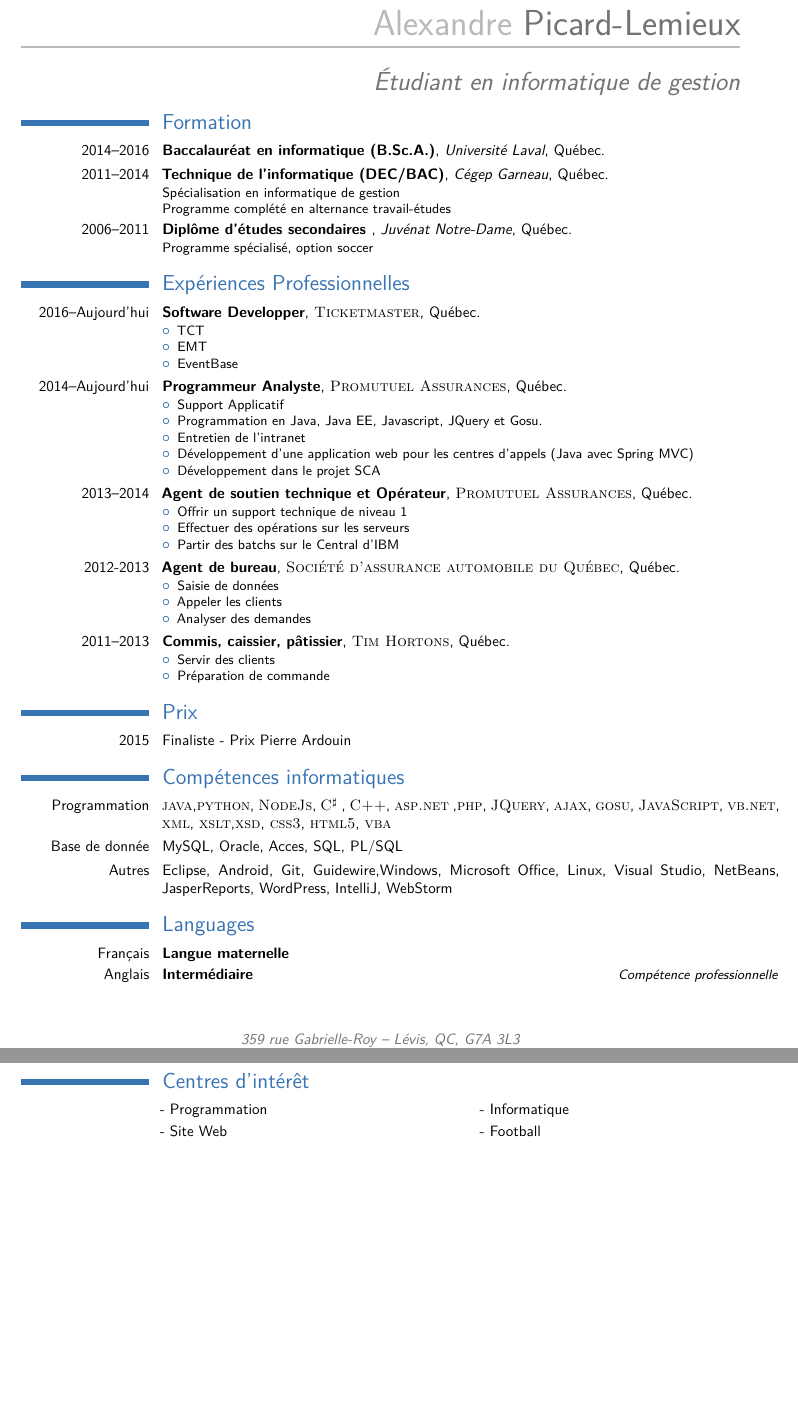
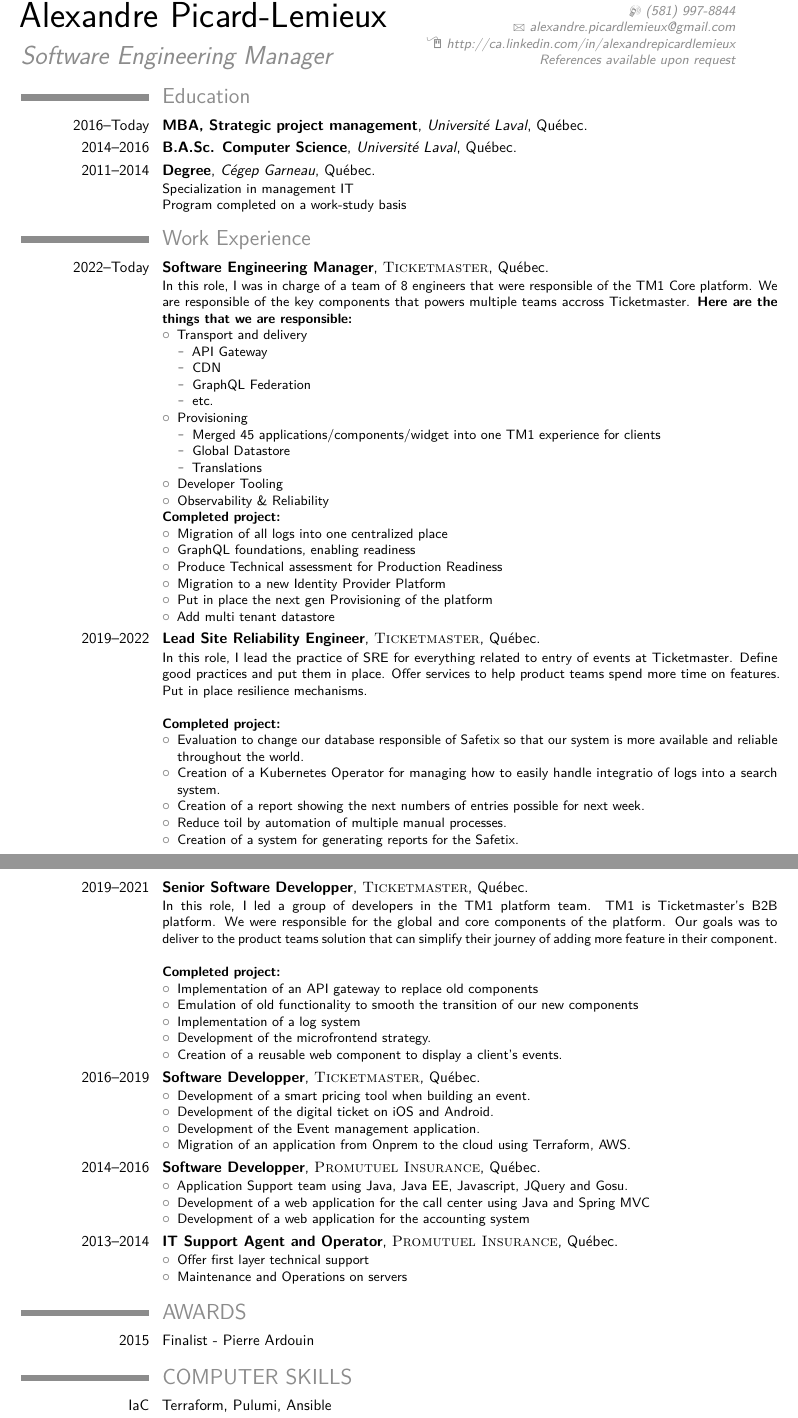
Before and after one commit to piclemx/cv, a LaTeX CV (latex/cv_alexandrepicardlemieux.tex): two parts of pages 1 and 2 of 2, joined at a grey line, cut at the place of the change, the shorter picture padded with empty space. Compiled offline with pdfLaTeX.

Commit message:
fix(cv): CV was a bit old

```diff
--- a/latex/cv_alexandrepicardlemieux.tex
+++ b/latex/cv_alexandrepicardlemieux.tex
@@ -6,8 +6,8 @@
 
 \documentclass[10pt,a4paper,sans]{moderncv} % Font sizes: 10, 11, or 12; paper sizes: a4paper, letterpaper, a5paper, legalpaper, executivepaper or landscape; font families: sans or roman
 
-\moderncvstyle{casual} % CV theme - options include: 'casual' (default), 'classic', 'oldstyle' and 'banking'
-\moderncvcolor{blue} % CV color - options include: 'blue' (default), 'orange', 'green', 'red', 'purple', 'grey' and 'black'
+\moderncvstyle{classic} % CV theme - options include: 'casual' (default), 'classic', 'oldstyle' and 'banking'
+\moderncvcolor{grey} % CV color - options include: 'blue' (default), 'orange', 'green', 'red', 'purple', 'grey' and 'black'
 
 \usepackage[utf8]{inputenc}
 \usepackage{lipsum} % Used for inserting dummy 'Lorem ipsum' text into the template
@@ -26,14 +26,13 @@
 \familyname{Picard-Lemieux} % Your last name
 
 % All information in this block is optional, comment out any lines you don't need
-\title{Étudiant en informatique de gestion}
-\address{359 rue Gabrielle-Roy}{Lévis, QC, G7A 3L3}
+\title{Software Engineering Manager}
+\address{1218 rue de la Brigantine}{Lévis, QC, G7A 0Z7}
 \mobile{(581) 997-8844}
-\phone{(418) 836-5877}
 \email{alexandre.picardlemieux@gmail.com}
 \homepage{ca.linkedin.com/in/alexandrepicardlemieux}{http://ca.linkedin.com/in/alexandrepicardlemieux} % The first argument is the url for the clickable link, the second argument is the url displayed in the template - this allows special characters to be displayed such as the tilde in this example
-\extrainfo{Références fournies sur demande}
-% \photo[70pt][0.4pt]{pictures/picture} % The first bracket is the picture height, the second is the thickness of the frame around the picture (0pt for no frame)
+\extrainfo{References available upon request}
+% \photo[70pt][0.4pt]{pictures/picture.jpg} % The first bracket is the picture height, the second is the thickness of the frame around the picture (0pt for no frame)
 
 %----------------------------------------------------------------------------------------
 
@@ -47,11 +46,10 @@
 %----------------------------------------------------------------------------------------
 
 \setlength{\hintscolumnwidth}{3cm}
-\section{Formation}
-
-\cventry{2014--2016}{Baccalauréat en informatique (B.Sc.A.)}{Université Laval}{Québec}{}{}  % Arguments not required can be left empty
-\cventry{2011--2014}{Technique de l'informatique (DEC/BAC)}{Cégep Garneau}{Québec}{}{Spécialisation en informatique de gestion \newline Programme complété en alternance travail-études}
-\cventry{2006--2011}{Diplôme d’études secondaires } {Juvénat Notre-Dame} {Québec} {} {Programme spécialisé, option soccer}
+\section{Education}
+\cventry{2016--Today}{MBA, Strategic project management}{Université Laval}{Québec}{}{}  % Arguments not required can be left empty
+\cventry{2014--2016}{B.A.Sc. Computer Science}{Université Laval}{Québec}{}{}  % Arguments not required can be left empty
+\cventry{2011--2014}{Degree}{Cégep Garneau}{Québec}{}{Specialization in management IT \newline Program completed on a work-study basis}
 
 %
 % \section{Masters Thesis}
@@ -65,50 +63,91 @@
 %	WORK EXPERIENCE SECTION
 %----------------------------------------------------------------------------------------
 
-\section{Expériences Professionnelles}
+\section{Work Experience}
 
-\cventry{2016--Aujourd'hui}{Software Developper}{\textsc{Ticketmaster}}{Québec}{}{
+\cventry{2022--Today}{Software Engineering Manager}{\textsc{Ticketmaster}}{Québec}{}{
+In this role, I was in charge of a team of 8 engineers that were responsible of the TM1 Core platform. We are responsible of the key components that powers multiple teams accross Ticketmaster. \textbf{Here are the things that we are responsible:}
 \begin{itemize}
-\item TCT
-\item EMT
-\item EventBase
+    \item Transport and delivery
+        \begin{itemize}
+            \item API Gateway
+            \item CDN
+            \item GraphQL Federation
+            \item etc.
+        \end{itemize}
+    \item Provisioning
+        \begin{itemize}
+            \item Merged 45 applications/components/widget into one TM1 experience for clients
+            \item Global Datastore
+            \item Translations
+        \end{itemize}
+    \item Developer Tooling
+    \item Observability \& Reliability
+\end{itemize}
+\textbf{Completed project:}
+\begin{itemize}
+\item Migration of all logs into one centralized place
+\item GraphQL foundations, enabling readiness
+\item Produce Technical assessment for Production Readiness
+\item Migration to a new Identity Provider Platform
+\item Put in place the next gen Provisioning of the platform
+\item Add multi tenant datastore
+\end{itemize}
+}
+
+
+\cventry{2019--2022}{Lead Site Reliability Engineer}{\textsc{Ticketmaster}}{Québec}{}{
+In this role, I lead the practice of SRE for everything related to entry of events at Ticketmaster. Define good practices and put them in place. Offer services to help product teams spend more time on features. Put in place resilience mechanisms.
+\newline
+\newline
+\textbf{Completed project:}
+\begin{itemize}
+    \item Evaluation to change our database responsible of Safetix so that our system is more available and reliable throughout the world.
+    \item Creation of a Kubernetes Operator for managing how to easily handle integratio of logs into a search system.
+    \item Creation of a report showing the next numbers of entries possible for next week.
+    \item Reduce toil by automation of multiple manual processes.
+    \item Creation of a system for generating reports for the Safetix.
+\end{itemize}}
+
+\cventry{2019--2021}{Senior Software Developper}{\textsc{Ticketmaster}}{Québec}{}{
+    In this role, I led a group of developers in the TM1 platform team. TM1 is Ticketmaster's B2B platform.
+    We were responsible for the global and core components of the platform. Our goals was to deliver to the product teams solution that can simplify their journey of adding more feature in their component.
+    \newline
+    \newline
+    \textbf{Completed project:}
+    \begin{itemize}
+        \item Implementation of an API gateway to replace old components
+        \item Emulation of old functionality to smooth the transition of our new components
+        \item Implementation of a log system
+        \item Development of the microfrontend strategy.
+        \item Creation of a reusable web component to display a client's events.
+    \end{itemize}
+}
+
+\cventry{2016--2019}{Software Developper}{\textsc{Ticketmaster}}{Québec}{}{
+\begin{itemize}
+\item Development of a smart pricing tool when building an event.
+\item Development of the digital ticket on iOS and Android.
+\item Development of the Event management application.
+\item Migration of an application from Onprem to the cloud using Terraform, AWS.
 \end{itemize}}
 
 %------------------------------------------------
 
-\cventry{2014--Aujourd'hui}{Programmeur Analyste}{\textsc{Promutuel Assurances}}{Québec}{}{
+\cventry{2014--2016}{Software Developper}{\textsc{Promutuel Insurance}}{Québec}{}{
 \begin{itemize}
-\item Support Applicatif
-\item Programmation en Java, Java EE, Javascript, JQuery et Gosu.
-\item Entretien de l'intranet
-\item Développement d'une application web pour les centres d'appels (Java avec Spring MVC)
-\item Développement dans le projet SCA
+\item Application Support team using Java, Java EE, Javascript, JQuery and Gosu.
+\item Development of a web application for the call center using Java and Spring MVC
+\item Development of a web application for the accounting system
 \end{itemize}}
 
 %------------------------------------------------
 
-\cventry{2013--2014}{Agent de soutien technique et Opérateur}{\textsc{Promutuel Assurances}}{Québec}{}{
+\cventry{2013--2014}{IT Support Agent and Operator}{\textsc{Promutuel Insurance}}{Québec}{}{
 \begin{itemize}
-\item Offrir un support technique de niveau 1
-\item Effectuer des opérations sur les serveurs
-\item Partir des batchs sur le Central d'IBM
+\item Offer first layer technical support
+\item Maintenance and Operations on servers
 \
-\end{itemize}
-}
-
-%------------------------------------------------
-\cventry{2012-2013} {Agent de bureau} {\textsc{Société d'assurance automobile du Québec}} {Québec} {} {
-\begin{itemize}
-\item Saisie de données
-\item Appeler les clients
-\item Analyser des demandes
-\end{itemize}
-}
-%------------------------------------------------
-\cventry{2011--2013}{Commis, caissier, pâtissier}{\textsc{Tim Hortons}}{Québec}{}{
-\begin{itemize}
-\item Servir des clients
-\item Préparation de commande
 \end{itemize}
 }
 
@@ -116,17 +155,14 @@
 %	AWARDS SECTION
 %----------------------------------------------------------------------------------------
 
-\section{Prix}
+\section{AWARDS}
 
-\cvitem{2015}{Finaliste - Prix Pierre Ardouin}
+\cvitem{2015}{Finalist - Pierre Ardouin}
 % \cvitem{2010}{Top Achiever Award -- Commerce}
 
 %----------------------------------------------------------------------------------------
 %	COMPUTER SKILLS SECTION
 %----------------------------------------------------------------------------------------
 
-\section{Compétences informatiques}
-
-\cvitem{Programmation}{\textsc{java},\textsc{python}, \textsc{NodeJs}, \textsc{C$ ^\sharp $} , \textsc{C++}, \textsc{asp.net} ,\textsc{php}, \textsc{JQuery}, \textsc{ajax}, \textsc{gosu}, \textsc{JavaScript}, \textsc{vb.net}, \textsc{xml}, \textsc{xslt},\textsc{xsd}, \textsc{css3}, \textsc{html5}, \textsc{vba} }
-\cvitem{Base de donnée} {MySQL, Oracle, Acces, SQL, PL/SQL}
-\cvitem{Autres}{Eclipse, Android, Git, Guidewire,Windows, Microsoft Office, Linux, Visual Studio, NetBeans, JasperReports, WordPress, IntelliJ, WebStorm }
+\section{COMPUTER SKILLS}
+\cvitem{IaC}{ Terraform, Pulumi, Ansible }
@@ -135,18 +175,15 @@
 %	LANGUAGES SECTION
 %----------------------------------------------------------------------------------------
 
-\section{Languages}
+\section{LANGUAGES}
 
-\cvitemwithcomment{Français}{Langue maternelle}{}
-\cvitemwithcomment{Anglais}{Intermédiaire}{Compétence professionnelle}
+\cvitemwithcomment{French}{Advance}{Native}
+\cvitemwithcomment{English}{Advance}{Fluent}
 
 %----------------------------------------------------------------------------------------
 %	INTERESTS SECTION
 %----------------------------------------------------------------------------------------
 
-\section{Centres d’intérêt}
+\section{INTERESTS}
 
 \renewcommand{\listitemsymbol}{-~} % Changes the symbol used for lists
-
-\cvlistdoubleitem{Programmation}{Informatique}
-\cvlistdoubleitem{Site Web}{Football}
```
Also changed, not shown: latex/cv_alexandrepicardlemieux.pdf (added), latex/cv_alexandrepicardlemieux.tex (7 more changed lines).
